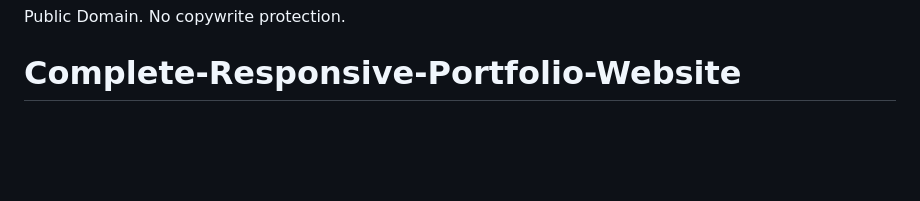
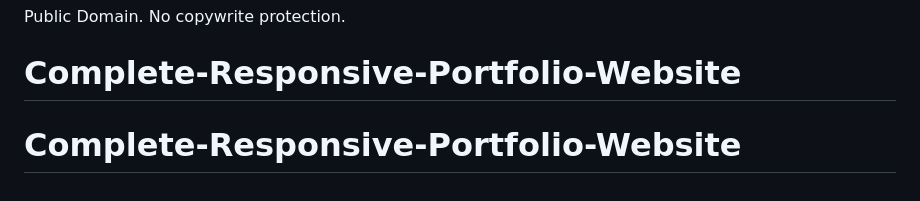
Before and after one commit to Gmdbelema/AirBnB_clone_v4, a Markdown page: README.md, the part around the change. Rendered like a GitHub page; blank space fills up the shorter version.

```diff
--- a/README.md
+++ b/README.md
@@ -76,3 +76,4 @@ No known bugs at this time.
 ## License
 Public Domain. No copywrite protection.
 # Complete-Responsive-Portfolio-Website
+# Complete-Responsive-Portfolio-Website
```
